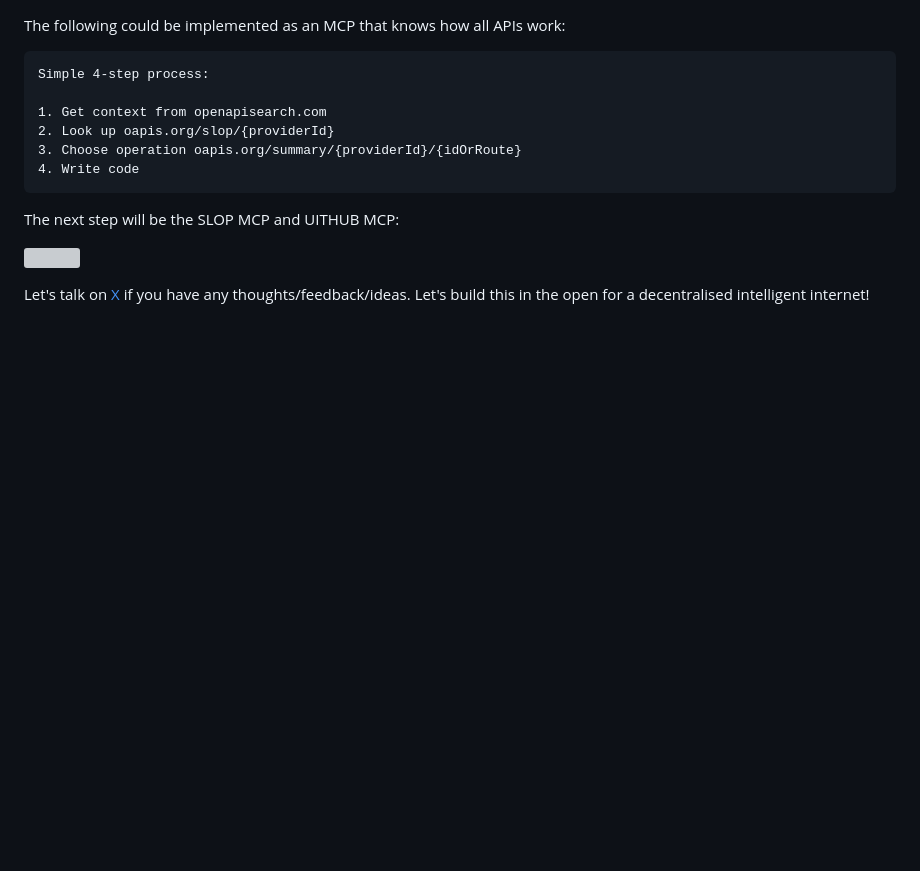
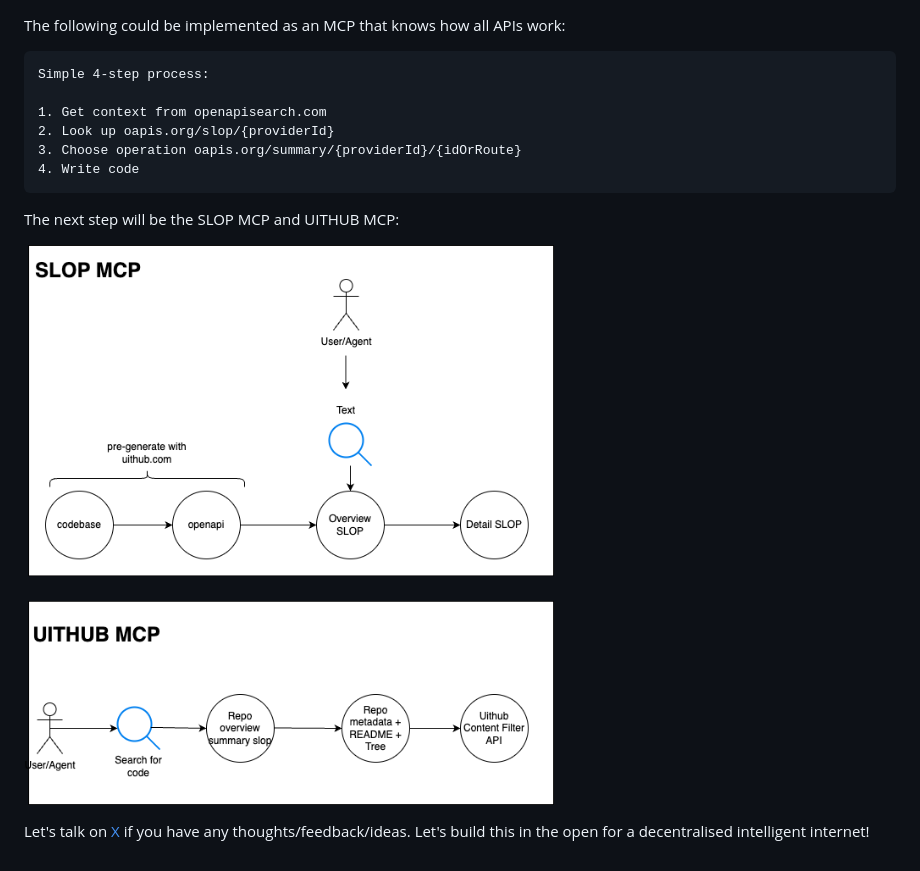
Before and after one commit to janwilmake/slopguide, a Markdown page: README.md, the part around the change. Rendered like a GitHub page; pictures changed too: slop-mcp.drawio.png (added); blank space fills up the shorter version; grey boxes are pictures that could not be loaded.

Commit message:
improvements

```diff
--- a/README.md
+++ b/README.md
@@ -11,6 +11,6 @@ Simple 4-step process:
 
 The next step will be the SLOP MCP and UITHUB MCP:
 
-![](slop-mcp.drawio.svg)
+![](slop-mcp.drawio.png)
 
 Let's talk on [X](https://x.com/janwilmake) if you have any thoughts/feedback/ideas. Let's build this in the open for a decentralised intelligent internet!
```
Also changed, not shown: 1 other file.
